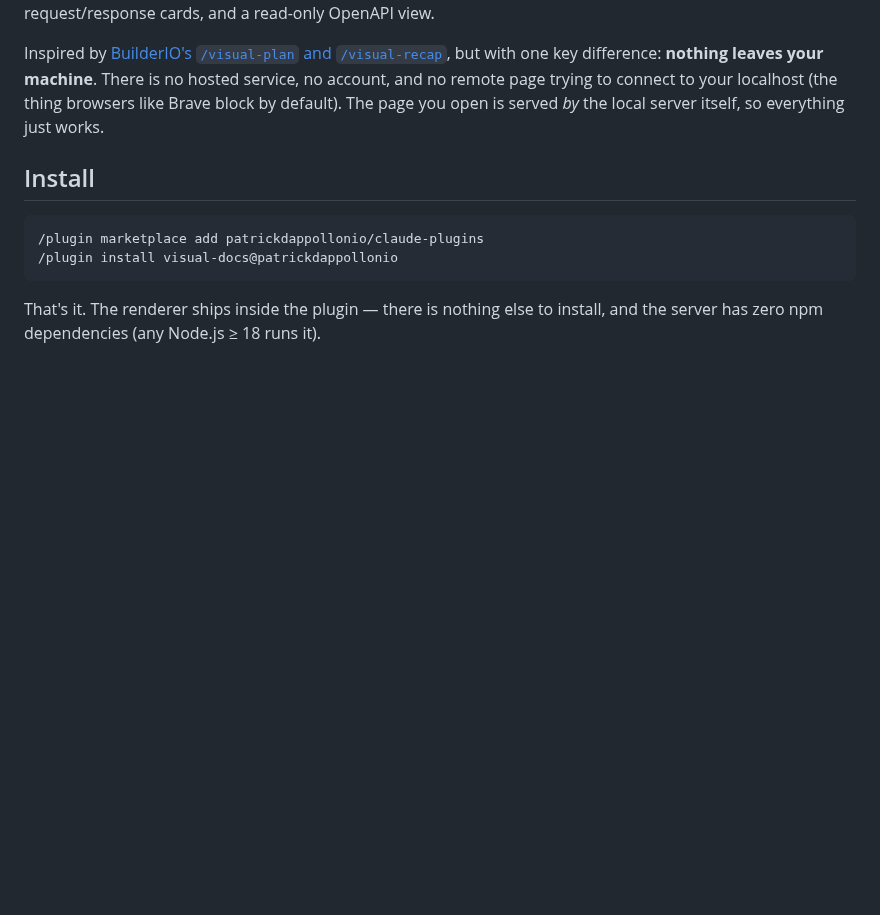
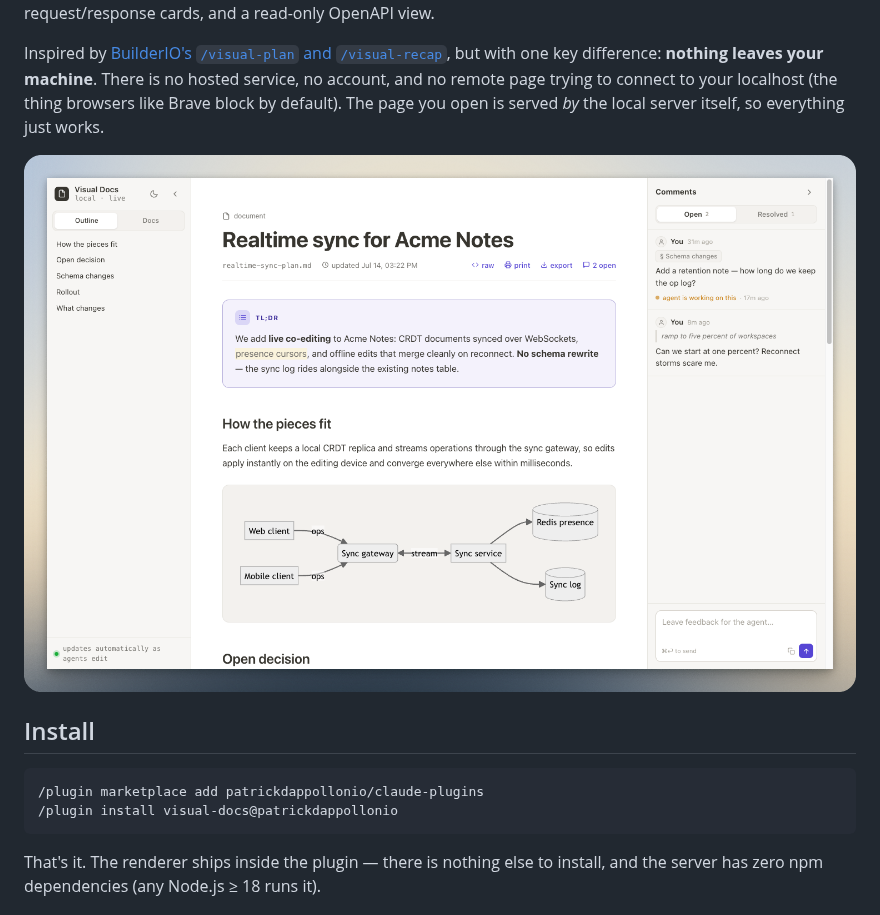
Before and after one commit to patrickdappollonio/claude-plugins, a Markdown page: plugins/visual-docs/README.md, the part around the change. GitHub-like rendering; pictures changed too: assets/visual-docs-viewer.png (added); blank space fills up the shorter version.

Commit message:
Add the viewer screenshot to the readmes

```diff
--- a/plugins/visual-docs/README.md
+++ b/plugins/visual-docs/README.md
@@ -11,6 +11,8 @@ but with one key difference: **nothing leaves your machine**. There is no
 hosted service, no account, and no remote page trying to connect to your
 localhost (the thing browsers like Brave block by default). The page you open
 is served *by* the local server itself, so everything just works.
+
+![The visual-docs viewer rendering a plan: TL;DR card, Mermaid diagram, and the comments panel with live agent status](../../assets/visual-docs-viewer.png)
 
 ## Install
 
```
Also changed, not shown: README.md (+2 -0 lines).
